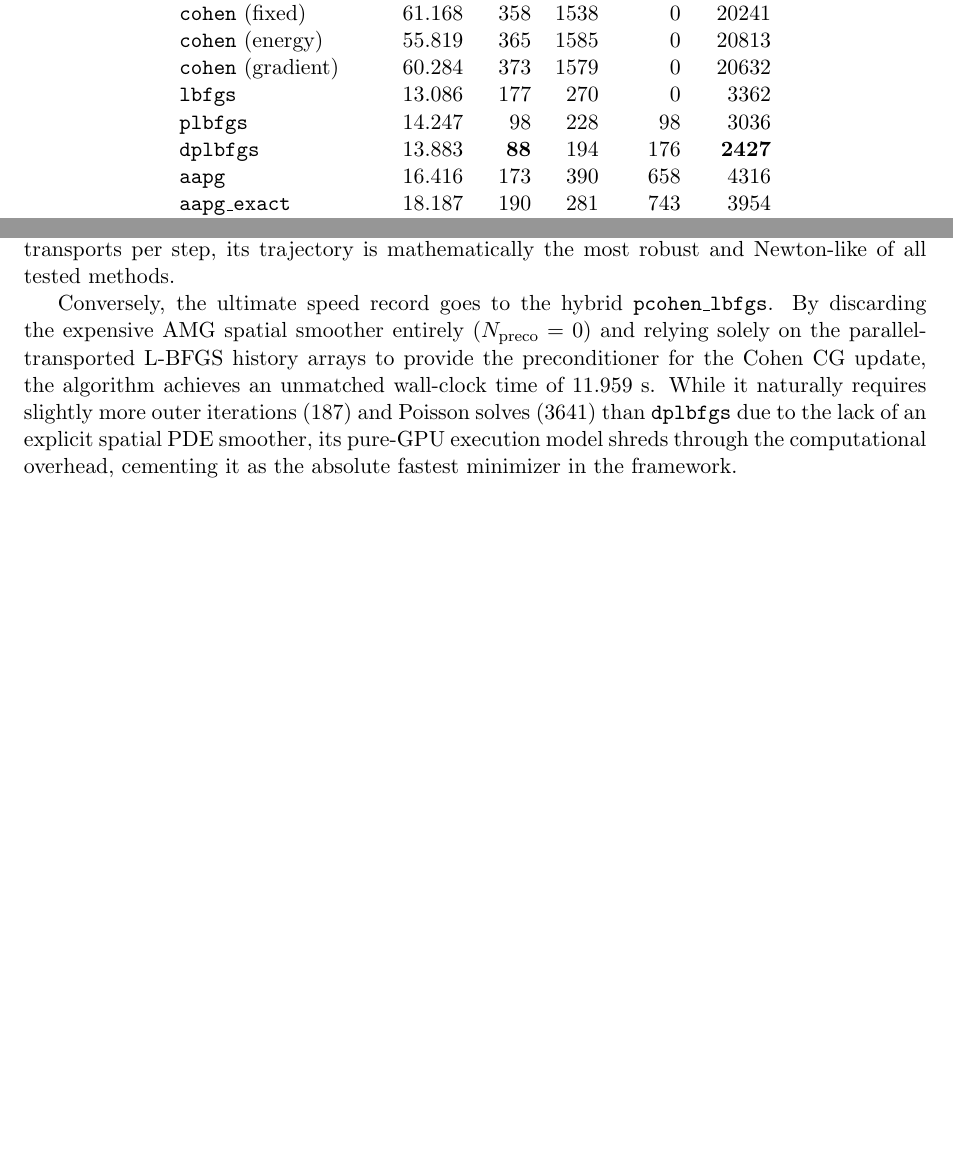
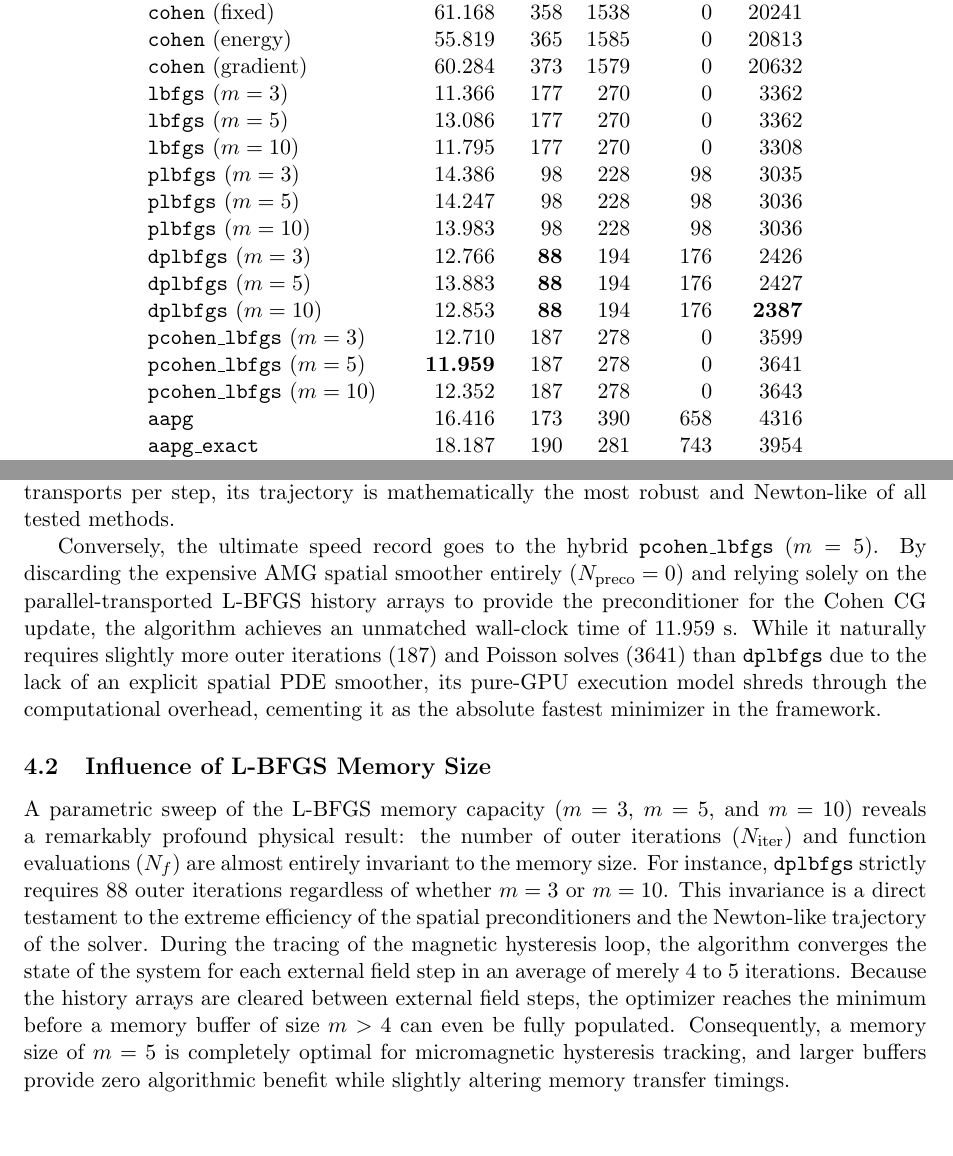
Before and after one commit to MaMMoS-project/mumag_matrixfree2, a LaTeX paper (doc/cg_comparison.tex): two parts of pages 6 and 7 of 7 before the commit and two parts of pages 6 and 7 of 8 after it, joined at a grey line, cut so that both start at the same text, the shorter picture padded with empty space. Compiled offline with pdfLaTeX.

Commit message:
Add L-BFGS memory parameter sweep to latex report

```diff
--- a/doc/cg_comparison.tex
+++ b/doc/cg_comparison.tex
@@ -141,9 +141,18 @@ Table \ref{tab:results} summarizes the cumulative metrics gathered over the enti
         \texttt{cohen} (fixed)     & 61.168 & 358 & 1538 & 0 & 20241 \\
         \texttt{cohen} (energy)    & 55.819 & 365 & 1585 & 0 & 20813 \\
         \texttt{cohen} (gradient)  & 60.284 & 373 & 1579 & 0 & 20632 \\
-        \texttt{lbfgs}             & 13.086 & 177 & 270 & 0 & 3362 \\
-        \texttt{plbfgs}            & 14.247 & 98 & 228 & 98 & 3036 \\
-        \texttt{dplbfgs}           & 13.883 & \textbf{88} & 194 & 176 & \textbf{2427} \\
+        \texttt{lbfgs} ($m=3$)     & 11.366 & 177 & 270 & 0 & 3362 \\
+        \texttt{lbfgs} ($m=5$)     & 13.086 & 177 & 270 & 0 & 3362 \\
+        \texttt{lbfgs} ($m=10$)    & 11.795 & 177 & 270 & 0 & 3308 \\
+        \texttt{plbfgs} ($m=3$)    & 14.386 & 98 & 228 & 98 & 3035 \\
+        \texttt{plbfgs} ($m=5$)    & 14.247 & 98 & 228 & 98 & 3036 \\
+        \texttt{plbfgs} ($m=10$)   & 13.983 & 98 & 228 & 98 & 3036 \\
+        \texttt{dplbfgs} ($m=3$)   & 12.766 & \textbf{88} & 194 & 176 & 2426 \\
+        \texttt{dplbfgs} ($m=5$)   & 13.883 & \textbf{88} & 194 & 176 & 2427 \\
+        \texttt{dplbfgs} ($m=10$)  & 12.853 & \textbf{88} & 194 & 176 & \textbf{2387} \\
+        \texttt{pcohen\_lbfgs} ($m=3$)  & 12.710 & 187 & 278 & 0 & 3599 \\
+        \texttt{pcohen\_lbfgs} ($m=5$)  & \textbf{11.959} & 187 & 278 & 0 & 3641 \\
+        \texttt{pcohen\_lbfgs} ($m=10$) & 12.352 & 187 & 278 & 0 & 3643 \\
         \texttt{aapg}              & 16.416 & 173 & 390 & 658 & 4316 \\
         \texttt{aapg\_exact}       & 18.187 & 190 & 281 & 743 & 3954 \\
         \texttt{pnag}              & 42.757 & 397 & 1103 & 1435 & 14801 \\
@@ -162,7 +171,10 @@ Interestingly, while the rigorous exact Cayley transport (\texttt{pcohen\_exact}
 
 Finally, the newly validated history-based variants (\texttt{plbfgs}, \texttt{dplbfgs}, and \texttt{pcohen\_lbfgs}) demonstrate astonishing algorithmic efficiency. By feeding the spatially-smoothed AMG-PCG search direction into the manifold-transported secant equations, the standard \texttt{plbfgs} algorithm requires merely $98$ outer iterations to solve the entire hysteresis loop. The Damped Preconditioned variant (\texttt{dplbfgs}) applies Powell Damping to geometrically regularize the extensive gradient differences, setting a new absolute record for non-linear algorithmic trajectory by completing the loop in just $88$ outer iterations and driving the total inner demagnetization solves down to a minimum of $2427$. While its wall-clock time ($13.883$ s) is marginally higher due to the computational density of evaluating two AMG-PCG smoother passes and 10 parallel vector transports per step, its trajectory is mathematically the most robust and Newton-like of all tested methods.
 
-Conversely, the ultimate speed record goes to the hybrid \texttt{pcohen\_lbfgs}. By discarding the expensive AMG spatial smoother entirely ($N_{\text{preco}} = 0$) and relying solely on the parallel-transported L-BFGS history arrays to provide the preconditioner for the Cohen CG update, the algorithm achieves an unmatched wall-clock time of $11.959$ s. While it naturally requires slightly more outer iterations (187) and Poisson solves (3641) than \texttt{dplbfgs} due to the lack of an explicit spatial PDE smoother, its pure-GPU execution model shreds through the computational overhead, cementing it as the absolute fastest minimizer in the framework.
+Conversely, the ultimate speed record goes to the hybrid \texttt{pcohen\_lbfgs} ($m=5$). By discarding the expensive AMG spatial smoother entirely ($N_{\text{preco}} = 0$) and relying solely on the parallel-transported L-BFGS history arrays to provide the preconditioner for the Cohen CG update, the algorithm achieves an unmatched wall-clock time of $11.959$ s. While it naturally requires slightly more outer iterations (187) and Poisson solves (3641) than \texttt{dplbfgs} due to the lack of an explicit spatial PDE smoother, its pure-GPU execution model shreds through the computational overhead, cementing it as the absolute fastest minimizer in the framework.
+
+\subsection{Influence of L-BFGS Memory Size}
+A parametric sweep of the L-BFGS memory capacity ($m=3$, $m=5$, and $m=10$) reveals a remarkably profound physical result: the number of outer iterations ($N_{\text{iter}}$) and function evaluations ($N_f$) are almost entirely invariant to the memory size. For instance, \texttt{dplbfgs} strictly requires $88$ outer iterations regardless of whether $m=3$ or $m=10$. This invariance is a direct testament to the extreme efficiency of the spatial preconditioners and the Newton-like trajectory of the solver. During the tracing of the magnetic hysteresis loop, the algorithm converges the state of the system for each external field step in an average of merely $4$ to $5$ iterations. Because the history arrays are cleared between external field steps, the optimizer reaches the minimum before a memory buffer of size $m>4$ can even be fully populated. Consequently, a memory size of $m=5$ is completely optimal for micromagnetic hysteresis tracking, and larger buffers provide zero algorithmic benefit while slightly altering memory transfer timings.
 
 \section{Future Work}
 This report has established the rigorous foundations for Conjugate Gradient and Limited-Memory quasi-Newton (\texttt{lbfgs}, \texttt{plbfgs}) optimization on the micromagnetic manifold. Future work will focus on expanding these results by benchmarking Truncated Newton methods (\texttt{tn}) and Barzilai-Borwein gradient descents.
```
